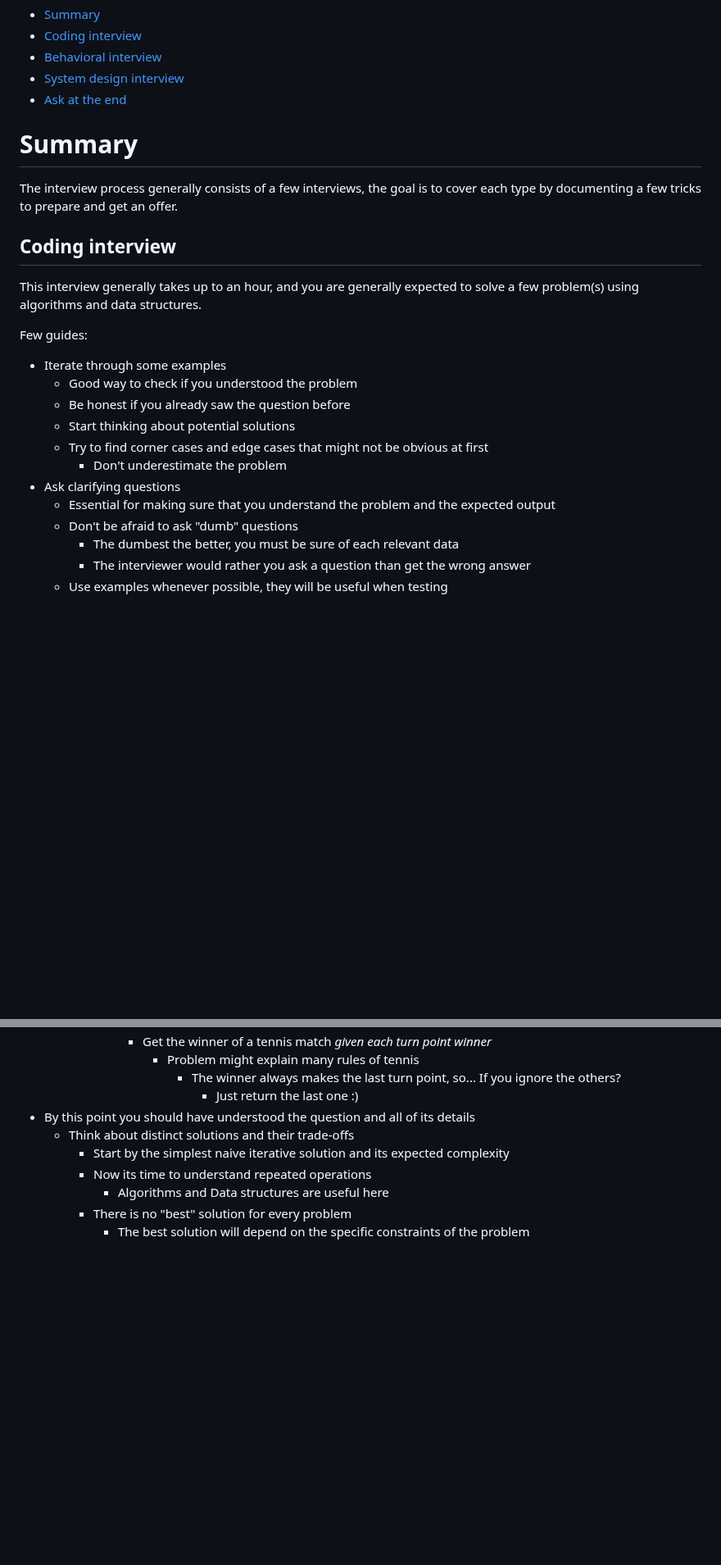
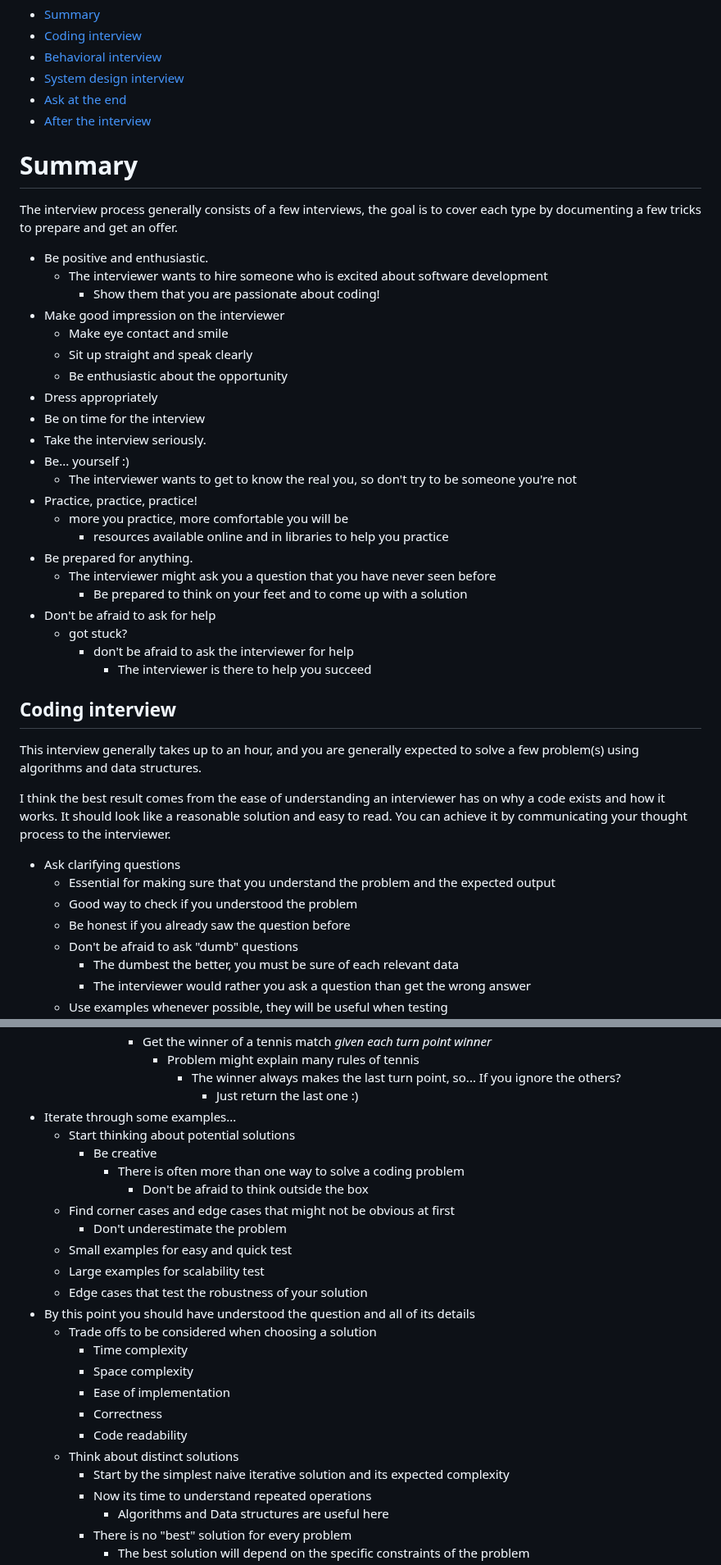
Before and after one commit to gardusig/road2senior, a Markdown page: preparation/README.md, 2 parts joined by grey strips. Shown at 82% size. Drawn GitHub-style; blank space fills up the shorter version.

Commit message:
Updated preparation for coding interview guide

```diff
--- a/preparation/README.md
+++ b/preparation/README.md
@@ -3,25 +3,45 @@
 - [Behavioral interview](#behavioral-interview)
 - [System design interview](#system-design-interview)
 - [Ask at the end](#ask-at-the-end)
+- [After the interview](#after-the-interview)
 
 # Summary
 
 The interview process generally consists of a few interviews, the goal is to cover each type by documenting a few tricks to prepare and get an offer.
 
+- Be positive and enthusiastic.
+  - The interviewer wants to hire someone who is excited about software development
+    - Show them that you are passionate about coding!
+- Make good impression on the interviewer
+  - Make eye contact and smile
+  - Sit up straight and speak clearly
+  - Be enthusiastic about the opportunity
+- Dress appropriately
+- Be on time for the interview
+- Take the interview seriously.
+- Be... yourself :)
+  - The interviewer wants to get to know the real you, so don't try to be someone you're not
+- Practice, practice, practice!
+  - more you practice, more comfortable you will be
+    - resources available online and in libraries to help you practice
+- Be prepared for anything.
+  - The interviewer might ask you a question that you have never seen before
+    - Be prepared to think on your feet and to come up with a solution
+- Don't be afraid to ask for help
+  - got stuck?
+    - don't be afraid to ask the interviewer for help
+      - The interviewer is there to help you succeed
+
 ## Coding interview
 
 This interview generally takes up to an hour, and you are generally expected to solve a few problem(s) using algorithms and data structures.
 
-Few guides:
+I think the best result comes from the ease of understanding an interviewer has on why a code exists and how it works. It should look like a reasonable solution and easy to read. You can achieve it by communicating your thought process to the interviewer.
 
-- Iterate through some examples
+- Ask clarifying questions
+  - Essential for making sure that you understand the problem and the expected output
   - Good way to check if you understood the problem
   - Be honest if you already saw the question before
-  - Start thinking about potential solutions
-  - Try to find corner cases and edge cases that might not be obvious at first
-    - Don't underestimate the problem
-- Ask clarifying questions
-  - Essential for making sure that you understand the problem and the expected output
   - Don't be afraid to ask "dumb" questions
     - The dumbest the better, you must be sure of each relevant data
     - The interviewer would rather you ask a question than get the wrong answer
@@ -47,8 +67,24 @@ Few guides:
           - Problem might explain many rules of tennis
             - The winner always makes the last turn point, so... If you ignore the others?
               - Just return the last one :)
+- Iterate through some examples...
+  - Start thinking about potential solutions
+    - Be creative
+      - There is often more than one way to solve a coding problem
+        - Don't be afraid to think outside the box
+  - Find corner cases and edge cases that might not be obvious at first
+    - Don't underestimate the problem
+  - Small examples for easy and quick test
+  - Large examples for scalability test
+  - Edge cases that test the robustness of your solution
 - By this point you should have understood the question and all of its details
-  - Think about distinct solutions and their trade-offs
+  - Trade offs to be considered when choosing a solution
+    - Time complexity
+    - Space complexity
+    - Ease of implementation
+    - Correctness
+    - Code readability
+  - Think about distinct solutions
     - Start by the simplest naive iterative solution and its expected complexity
     - Now its time to understand repeated operations
       - Algorithms and Data structures are useful here
```
Also changed, not shown: other parts of preparation/README.md (+18 -1 lines).
